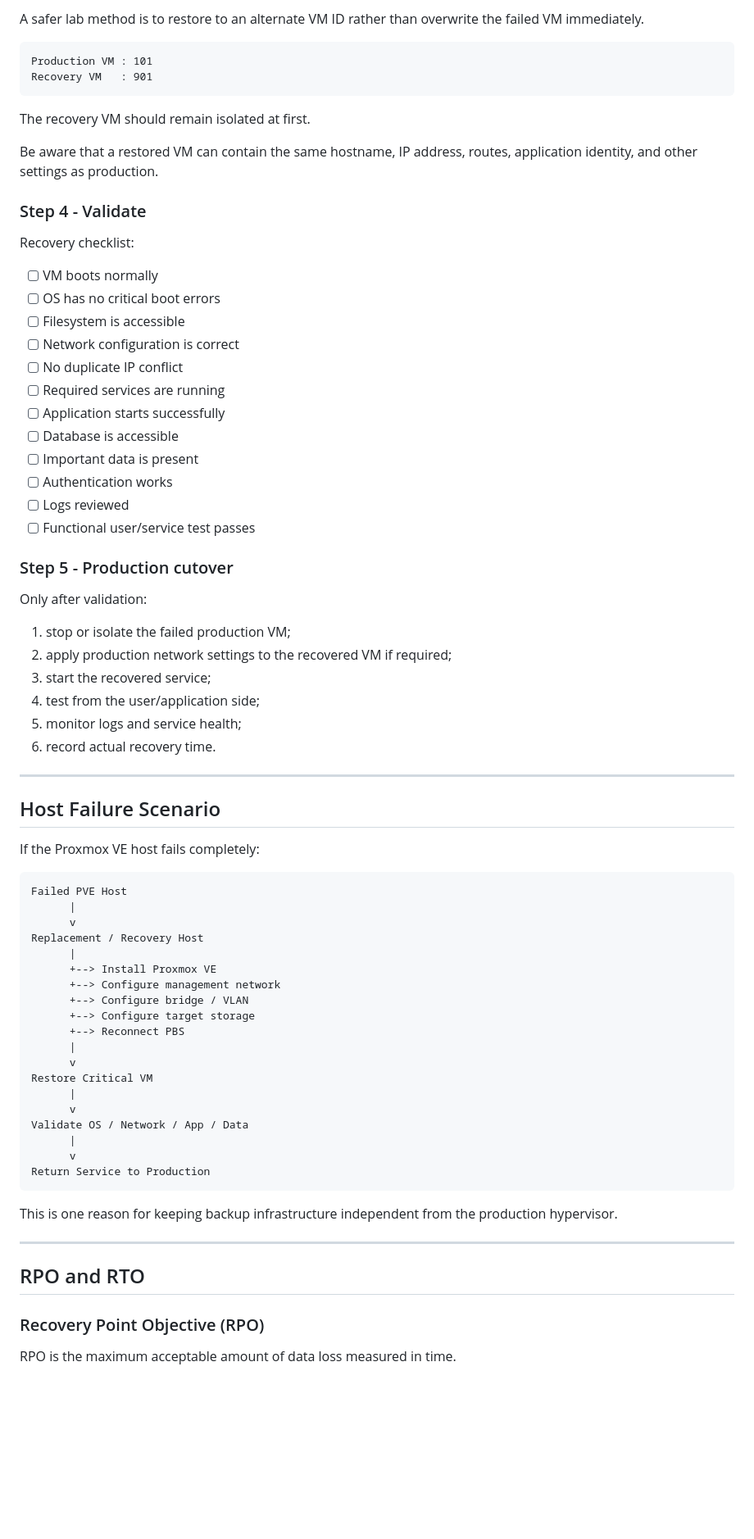
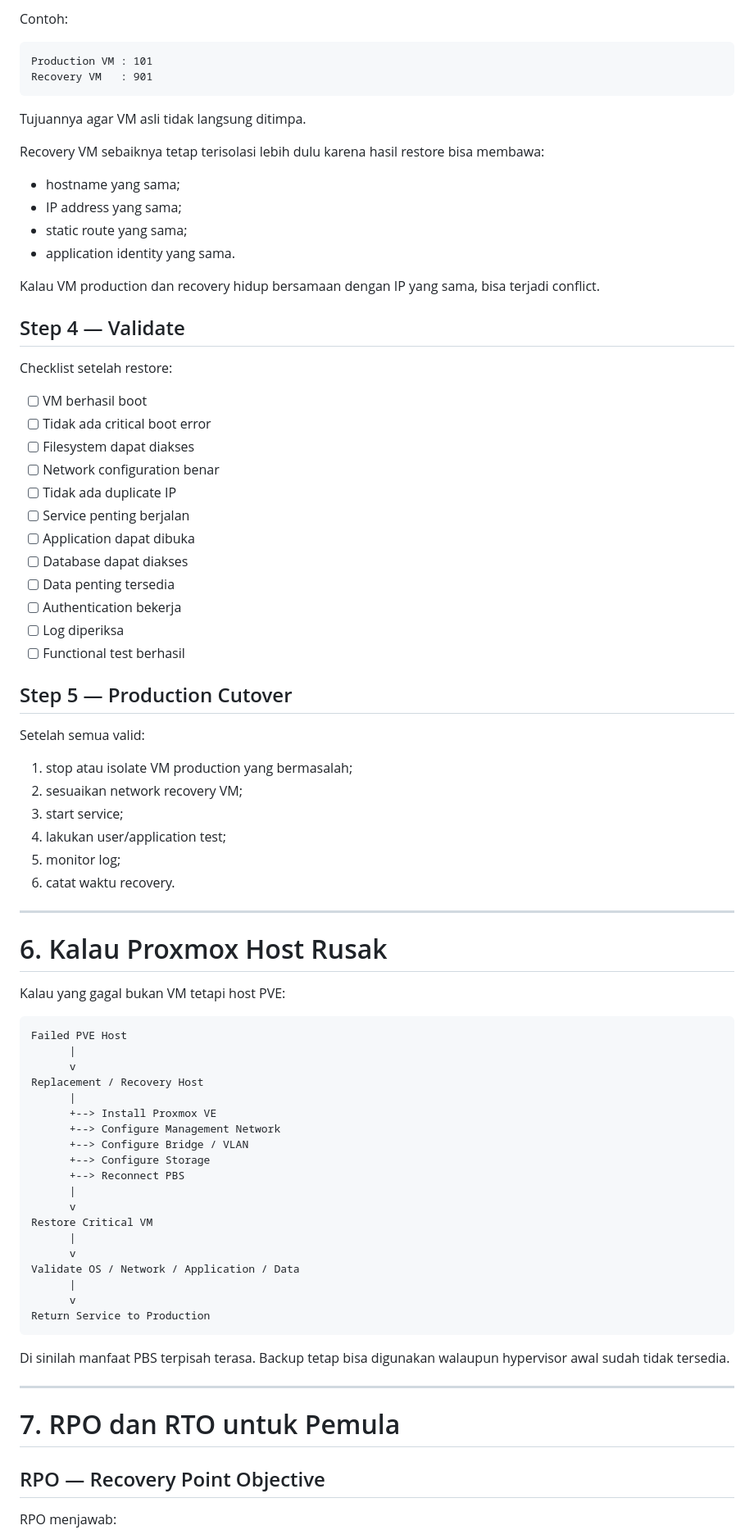
Before and after one commit to aaariel18/proxmox-disaster-recovery-lab, a Markdown page: README.md, the part around one of its changes. Shown at 82% size. Rendered like a GitHub page; blank space fills up the shorter version.

````diff
--- a/README.md
+++ b/README.md
@@ -241,48 +313,55 @@ A newer backup may already contain the failure or compromise.
 
-A safer lab method is to restore to an alternate VM ID rather than overwrite the failed VM immediately.
+Contoh:
 
 ```text
 Production VM : 101
 Recovery VM   : 901
 ```
 
-The recovery VM should remain isolated at first.
+Tujuannya agar VM asli tidak langsung ditimpa.
 
-Be aware that a restored VM can contain the same hostname, IP address, routes, application identity, and other settings as production.
+Recovery VM sebaiknya tetap terisolasi lebih dulu karena hasil restore bisa membawa:
 
-### Step 4 - Validate
+- hostname yang sama;
+- IP address yang sama;
+- static route yang sama;
+- application identity yang sama.
 
-Recovery checklist:
+Kalau VM production dan recovery hidup bersamaan dengan IP yang sama, bisa terjadi conflict.
 
-- [ ] VM boots normally
-- [ ] OS has no critical boot errors
-- [ ] Filesystem is accessible
-- [ ] Network configuration is correct
-- [ ] No duplicate IP conflict
-- [ ] Required services are running
-- [ ] Application starts successfully
-- [ ] Database is accessible
-- [ ] Important data is present
-- [ ] Authentication works
-- [ ] Logs reviewed
-- [ ] Functional user/service test passes
+## Step 4 — Validate
 
-### Step 5 - Production cutover
+Checklist setelah restore:
 
-Only after validation:
+- [ ] VM berhasil boot
+- [ ] Tidak ada critical boot error
+- [ ] Filesystem dapat diakses
+- [ ] Network configuration benar
+- [ ] Tidak ada duplicate IP
+- [ ] Service penting berjalan
+- [ ] Application dapat dibuka
+- [ ] Database dapat diakses
+- [ ] Data penting tersedia
+- [ ] Authentication bekerja
+- [ ] Log diperiksa
+- [ ] Functional test berhasil
 
-1. stop or isolate the failed production VM;
-2. apply production network settings to the recovered VM if required;
-3. start the recovered service;
-4. test from the user/application side;
-5. monitor logs and service health;
-6. record actual recovery time.
+## Step 5 — Production Cutover
+
+Setelah semua valid:
+
+1. stop atau isolate VM production yang bermasalah;
+2. sesuaikan network recovery VM;
+3. start service;
+4. lakukan user/application test;
+5. monitor log;
+6. catat waktu recovery.
 
 ---
 
-## Host Failure Scenario
+# 6. Kalau Proxmox Host Rusak
 
-If the Proxmox VE host fails completely:
+Kalau yang gagal bukan VM tetapi host PVE:
 
 ```text
 Failed PVE Host
@@ -291,28 +370,28 @@ Failed PVE Host
 Replacement / Recovery Host
       |
       +--> Install Proxmox VE
-      +--> Configure management network
-      +--> Configure bridge / VLAN
-      +--> Configure target storage
+      +--> Configure Management Network
+      +--> Configure Bridge / VLAN
+      +--> Configure Storage
       +--> Reconnect PBS
       |
       v
 Restore Critical VM
       |
       v
-Validate OS / Network / App / Data
+Validate OS / Network / Application / Data
       |
       v
 Return Service to Production
 ```
 
-This is one reason for keeping backup infrastructure independent from the production hypervisor.
+Di sinilah manfaat PBS terpisah terasa. Backup tetap bisa digunakan walaupun hypervisor awal sudah tidak tersedia.
 
 ---
 
-## RPO and RTO
+# 7. RPO dan RTO untuk Pemula
 
-### Recovery Point Objective (RPO)
+## RPO — Recovery Point Objective
 
-RPO is the maximum acceptable amount of data loss measured in time.
+RPO menjawab:
 
````
Also changed, not shown: other parts of README.md (+223 -221 lines).
